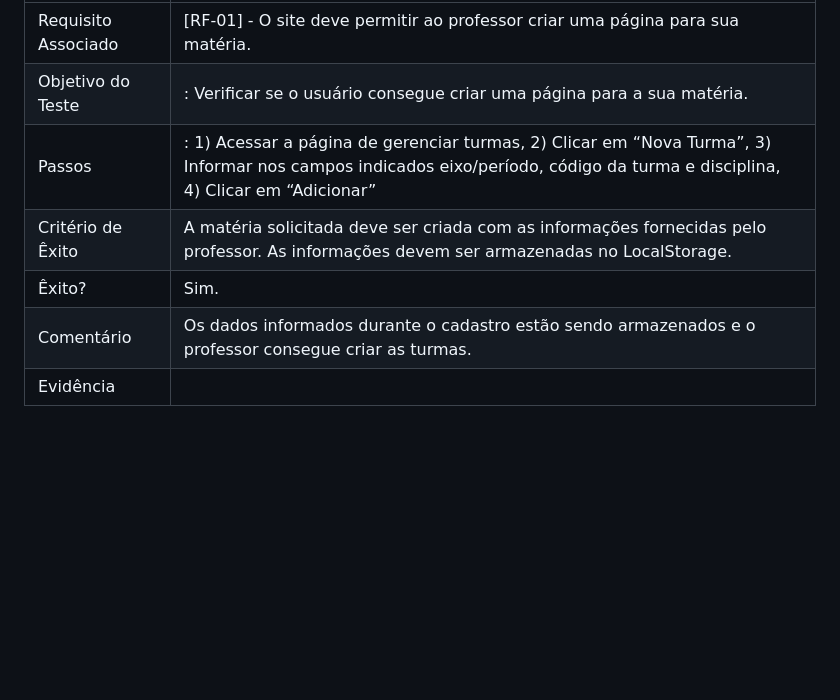
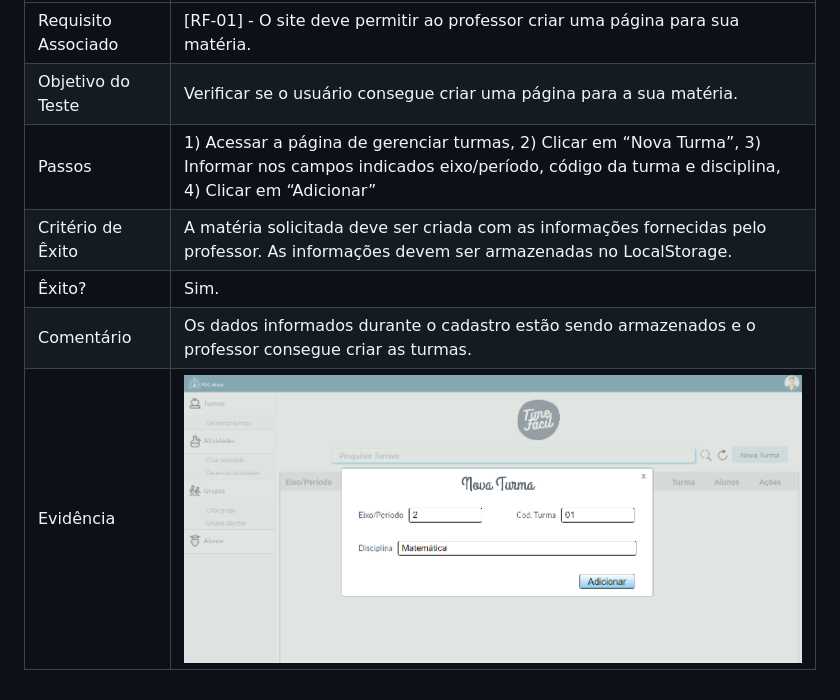
Before and after one commit to ICEI-PUC-Minas-PMV-ADS/pmv-ads-2023-1-e1-proj-web-t13-g1-TimeFacil, a Markdown page: docs/09-Registro de Testes de Software.md, the part around the change. Drawn GitHub-style; blank space fills up the shorter version.

```diff
--- a/docs/09-Registro de Testes de Software.md
+++ b/docs/09-Registro de Testes de Software.md
@@ -43,9 +43,9 @@ Discorra sobre os resultados do teste. Ressaltando pontos fortes e fracos identi
 |Caso de Teste        | [CT-01] O site deve permitir o gerenciamento de turmas.      |
 |---------------------|-----------------------------------------------------------------------|
 |	Requisito Associado | [RF-01] - O site deve permitir ao professor criar uma página para sua matéria.   |
-| Objetivo do Teste 	 | : Verificar se o usuário consegue criar uma página para a sua matéria. |
-| Passos 	            | : 1) Acessar a página de gerenciar turmas, 2) Clicar em “Nova Turma”, 3) Informar nos campos indicados eixo/período, código da turma e disciplina, 4) Clicar em “Adicionar” |
+| Objetivo do Teste 	 |  Verificar se o usuário consegue criar uma página para a sua matéria. |
+| Passos 	            |  1) Acessar a página de gerenciar turmas, 2) Clicar em “Nova Turma”, 3) Informar nos campos indicados eixo/período, código da turma e disciplina, 4) Clicar em “Adicionar” |
 | Critério de Êxito   | A matéria solicitada deve ser criada com as informações fornecidas pelo professor. As informações devem ser armazenadas no LocalStorage. |
 | Êxito?              | Sim.                                                                  |
 | Comentário          | Os dados informados durante o cadastro estão sendo armazenados e o professor consegue criar as turmas.   |
-| Evidência           | |
+| Evidência           | ![RF-01 imagem 1](img/rf1-gerenciar-turmas.png) |
```
